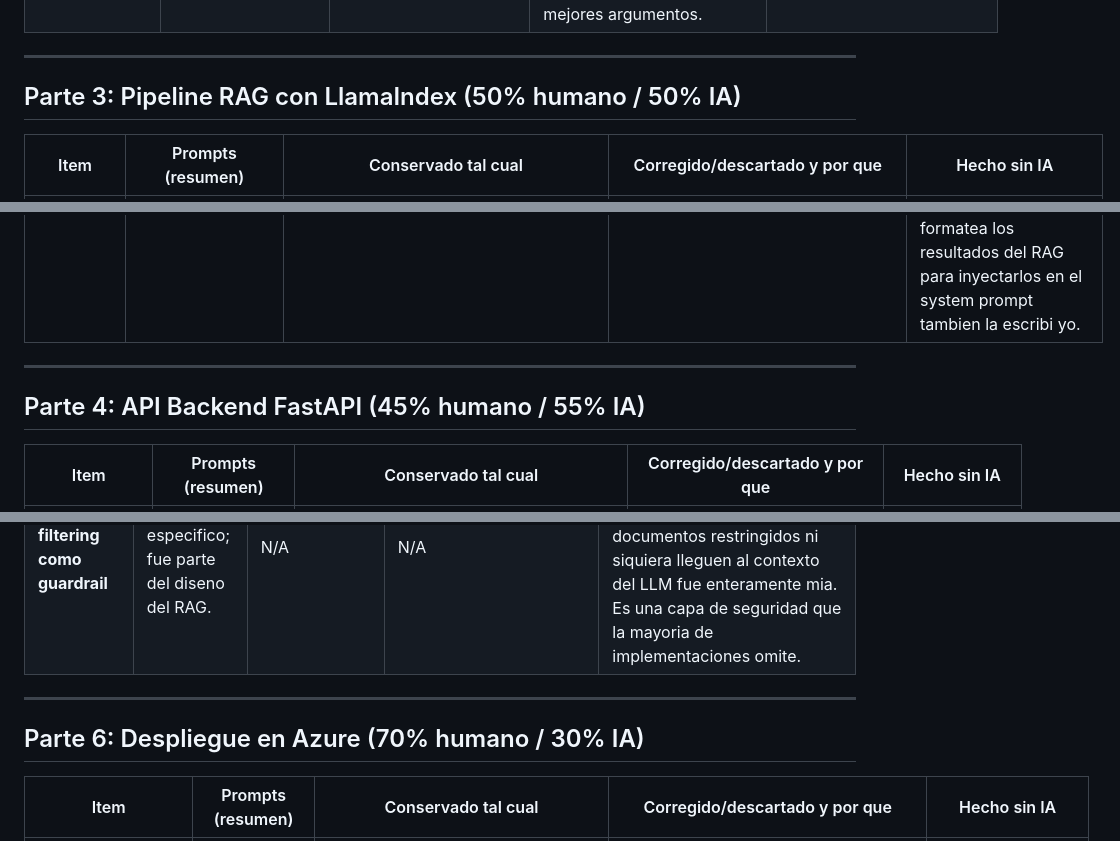
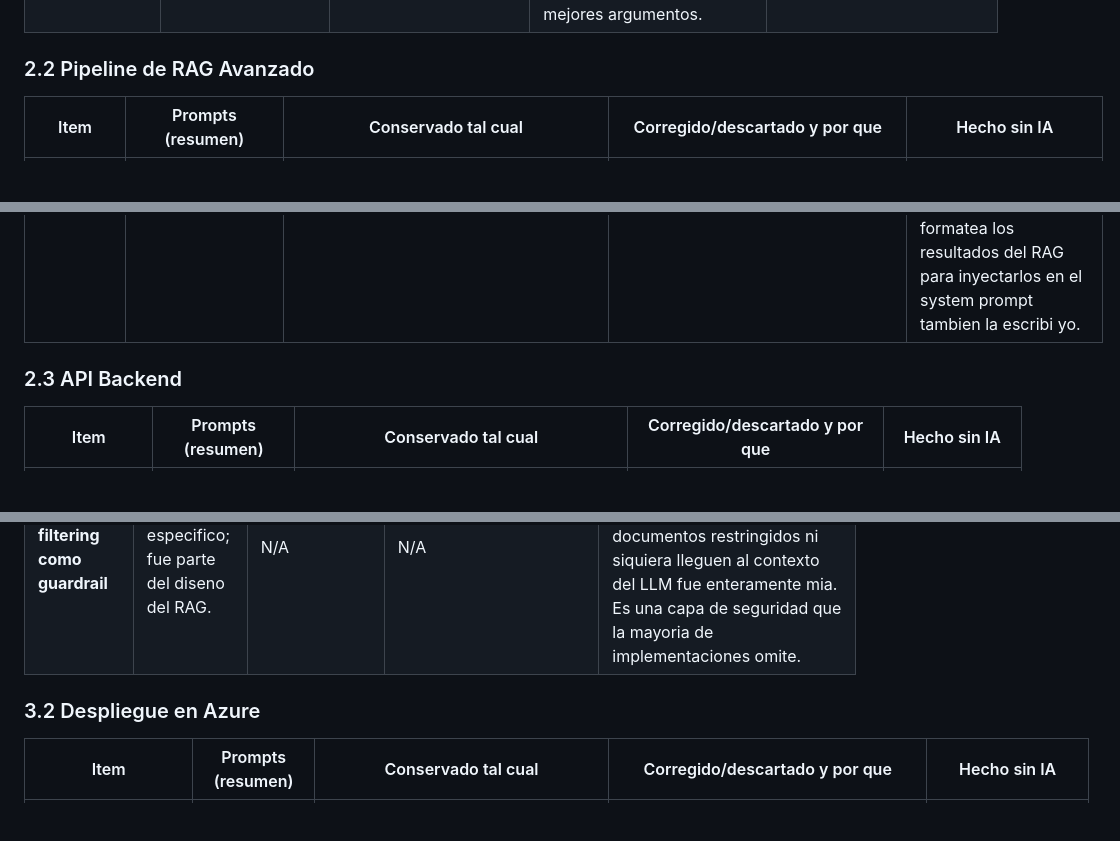
Before and after one commit to miusarname2/Prueba-tecnica-Castor, a Markdown page: AI Disclosure.md, 3 parts joined by grey strips. Rendered like a GitHub page; blank space fills up the shorter version.

```diff
--- a/AI Disclosure.md
+++ b/AI Disclosure.md
@@ -28,18 +29,12 @@ completos.
 | **Function calling con LangChain** | "Como se usa bind_tools con ChatGroq para function calling nativo? Necesito que el agente encadene tools automaticamente." | Conserve el patron de `llm.bind_tools(tools)` + loop manual que me sugirio: es el approach correcto para tener control sobre el streaming y el trace de tools usadas, y coincide con la documentacion de LangChain. | Descarte la sugerencia de usar `AgentExecutor` (LangChain legacy): preferi el loop manual porque me da control total sobre el manejo de errores por tool (si `get_erp_data` falla, quiero que el agente vea el error como output, no que se lance una excepcion que rompa el flujo). Tambien corregi el manejo de `tool_call_id` — la IA generaba IDs ficticios y Groq los rechazaba; tuve que extraer el ID real del `AIMessage.tool_calls[].id`. | El diseno del loop agentico con `MAX_STEPS=6` lo defini yo para evitar loops infinitos (experiencia de debugging en produccion). La logica de serializar tool errors como `{"error": "..."}` en el `ToolMessage` en lugar de relanzar la excepcion fue decision mia: permite que el LLM informe el fallo al usuario sin fabricar datos. El `SYSTEM_PROMPT_TEMPLATE` con las 6 reglas lo escribi yo completo. |
 | **Tools mocked (erp_tools.py)** | "Generame un dataset mock de ordenes ERP con campos realistas para SQL Server, que incluya al menos un caso con discrepancia fiscal y uno con registro corrupto." | Conserve la estructura del diccionario `_ERP_ORDERS` con los 4 registros porque los campos y tipos eran correctos para un ERP tipico. | Corregi las tasas fiscales: la IA puso 7.5% para California (incorrecto, es 7.25% estatal) y 19% para Espana (correcto). Tambien agregue el campo `__corrupt__` para ORD-9999 que la IA no habia incluido — lo necesitaba para probar el manejo de errores del ERP. Los schemas Pydantic (`GetERPDataInput`, `CalcTaxInput`) los reescribi con descripciones mas precisas para que el function calling generara mejores argumentos. | La logica de `calculate_tax_discrepancy` (calculo de discrepancia absoluta, porcentual, y el flag `is_discrepant` con umbral del 1%) la implemente yo porque es logica de negocio pura que conozco del dominio fiscal. La simulacion de fallo esporadico (`random.random() < 0.01`) la agregue yo para probar el error handling end-to-end. |
 
----
-
-## Parte 3: Pipeline RAG con LlamaIndex (50% humano / 50% IA)
-
+### 2.2 Pipeline de RAG Avanzado
 | Item | Prompts (resumen) | Conservado tal cual | Corregido/descartado y por que | Hecho sin IA |
 |------|-------------------|---------------------|--------------------------------|--------------|
 | **Indice vectorial + metadata filtering** | "Como configuro un VectorStoreIndex en LlamaIndex con MetadataFilters para filtrar por year y por un campo booleano confidential?" | Conserve la estructura general de `VectorStoreIndex.from_documents(docs)` + `index.as_retriever(filters=...)`. Tambien conserve el pattern de `HuggingFaceEmbedding` como embed_model local. | Corregi un bug critico: la IA generaba `MetadataFilter(key="confidential", value=False)` pero LlamaIndex 0.11.x no acepta `bool` en `MetadataFilter.value` (solo int/float/str/list). Descubri el error al ejecutar la primera peticion y ver 6 errores de validacion Pydantic. Lo resolvi cambiando a strings `"true"/"false"` en metadata y filtros, y ajustando el parser de front-matter para no convertir a bool nativo. | El parser de front-matter YAML (`_parse_front_matter`) lo escribi yo: LlamaIndex no parsea YAML de Markdown por defecto, asi que implemente un parser ligero con regex que extrae key-value y castea tipos (ahora con la correccion de bool a str). El diseno de los 5 documentos knowledge (sus metadata, la inclusion intencional de un doc confidencial para testear guardrails, y un doc de 2023 para testear el filtro temporal) fue decision mia. La funcion `format_context` que formatea los resultados del RAG para inyectarlos en el system prompt tambien la escribi yo. |
 
----
-
-## Parte 4: API Backend FastAPI (45% humano / 55% IA)
-
+### 2.3 API Backend
 | Item | Prompts (resumen) | Conservado tal cual | Corregido/descartado y por que | Hecho sin IA |
 |------|-------------------|---------------------|--------------------------------|--------------|
 | **Endpoint /chat (respuesta completa)** | "Generame un endpoint FastAPI POST /chat que reciba un ChatRequest Pydantic, invoque el agente, y devuelva un ChatResponse. Incluye manejo de errores con codigos HTTP diferenciados." | Conserve la estructura del endpoint con los tres bloques try/except (ValueError -> 400, Exception -> 502) y el response_model. Es un patron estandar de FastAPI que la IA genero correctamente. | Agregue la integracion con guardrails que la IA no incluyo: la llamada a `check_prompt()` antes del agente y `output_contains_restricted()` despues. Tambien cambie el manejo del caso bloqueado: en lugar de devolver HTTP 403 (que la IA sugirio), devuelvo HTTP 200 con `blocked: true` para que el frontend pueda mostrar un mensaje amigable sin tratar la respuesta como error de red. | Los modelos Pydantic `ChatRequest` y `ChatResponse` con los campos `user_role`, `year_filter`, `provider`, `blocked`, `block_reason`, `tools_used` los disene yo basandome en lo que el frontend necesitaba. |
@@ -55,10 +51,7 @@ completos.
 | **Guardrails de input** | "Que patrones regex son comunes para detectar prompt injection en ingles y espanol?" | Conserve 4 de los 12 patrones que sugirio (los mas genericos como `ignore previous instructions`, `reveal your prompt`) porque son bien conocidos y efectivos. | Descarte los patrones demasiado amplios que generaban falsos positivos (ej: un regex que matcheaba la palabra "system" sola, lo cual bloquearia preguntas legitimas como "el sistema ERP esta caido?"). Agregue 8 patrones propios mas especificos para el contexto ERP y bilingue (`olvida las instrucciones anteriores`, `bypass safety`, `pretend to be admin`). | La arquitectura de 4 capas de seguridad (input, RAG, system prompt, output) la disene yo. La logica RBAC role-aware (admin puede ver datos confidenciales, analyst/viewer no) y la regla dinamica en el system prompt las implemente yo sin asistencia. La segunda barrera `output_contains_restricted` que revisa la salida del LLM antes de enviarla fue idea mia como defensa en profundidad. |
 | **Metadata filtering como guardrail** | No requirio prompt especifico; fue parte del diseno del RAG. | N/A | N/A | La decision de usar `confidential: false` como filtro en el RAG (ademas de los regex) para que documentos restringidos ni siquiera lleguen al contexto del LLM fue enteramente mia. Es una capa de seguridad que la mayoria de implementaciones omite. |
 
----
-
-## Parte 6: Despliegue en Azure (70% humano / 30% IA)
-
+### 3.2 Despliegue en Azure
 | Item | Prompts (resumen) | Conservado tal cual | Corregido/descartado y por que | Hecho sin IA |
 |------|-------------------|---------------------|--------------------------------|--------------|
 | **Bicep (infra/main.bicep)** | "Generame un template Bicep para un Azure Container Apps Environment con VNet interna, y agregale un Private Endpoint para Azure OpenAI." | Conserve la estructura base del recurso `Microsoft.App/managedEnvironments` con `vnetConfiguration.internal: true` y el patron de Private Endpoint + Private DNS zone porque la sintaxis era correcta. | Corregi varios errores en el template generado: (1) la IA omitio la delegacion `Microsoft.App/environments` en la subnet, lo cual habria fallado al desplegar; (2) el API version de `Microsoft.CognitiveServices/accounts` era obsoleto (la IA puso 2023-05-01, lo actualice a 2024-10-01); (3) agregue `disableLocalAuth: false` que la IA no incluyo; (4) los role assignments para la Managed Identity (`AcrPull`, `Cognitive Services OpenAI User`, `Key Vault Secrets User`) los escribi yo porque la IA generaba GUIDs de roles incorrectos. | La arquitectura de red completa (3 subnets con propositos definidos, Private DNS zones para los 3 servicios, el Dockerfile con pre-descarga de embeddings, los health probes del container, el escalado por concurrencia HTTP) la disene yo basandome en experiencia con despliegues Azure reales. El documento DEPLOY.md con el diagrama ASCII de arquitectura, el flujo de datos, los comandos de validacion y las recomendaciones de endurecimiento lo redacte yo. |
```
Also changed, not shown: other parts of AI Disclosure.md (+25 -21 lines).
